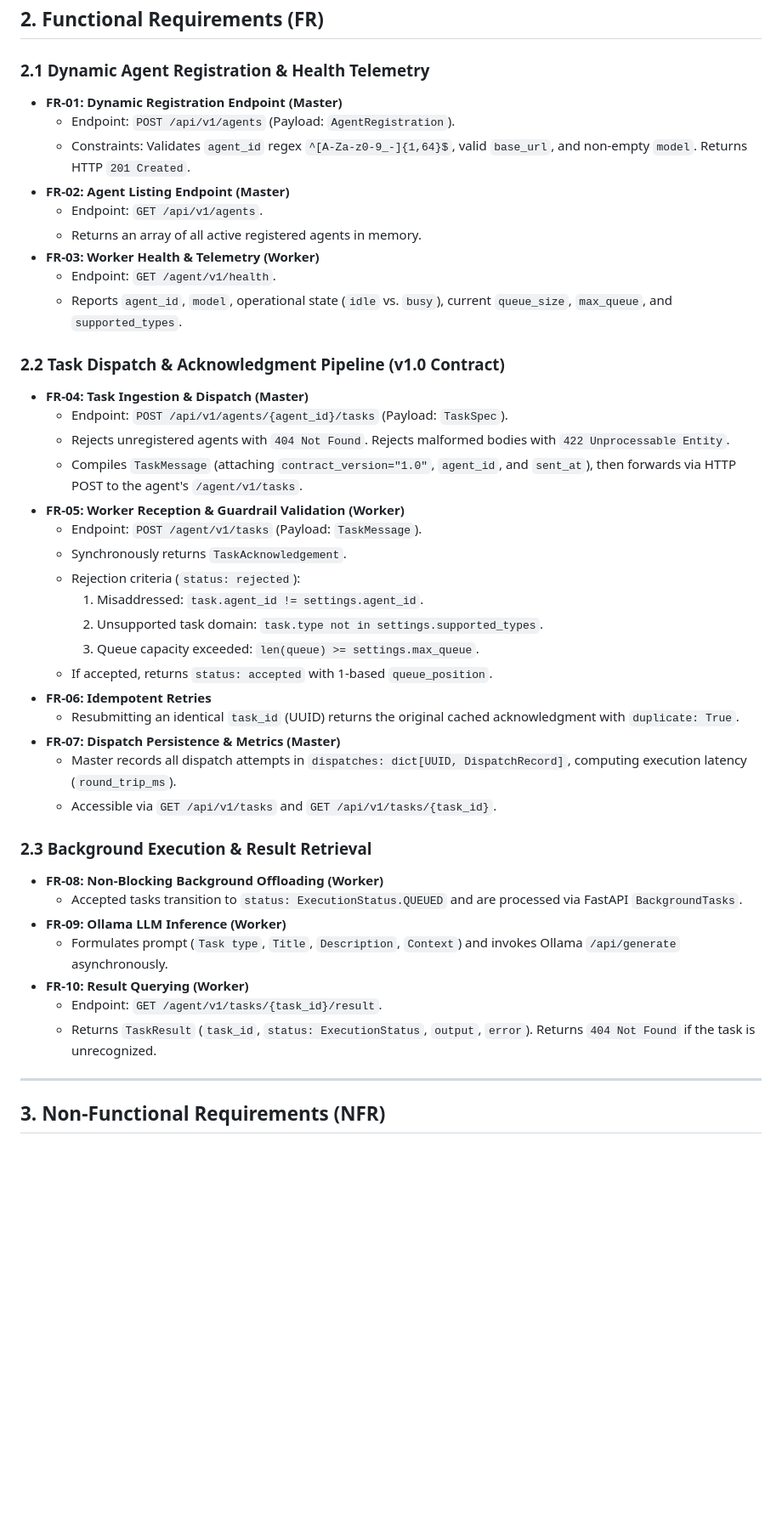
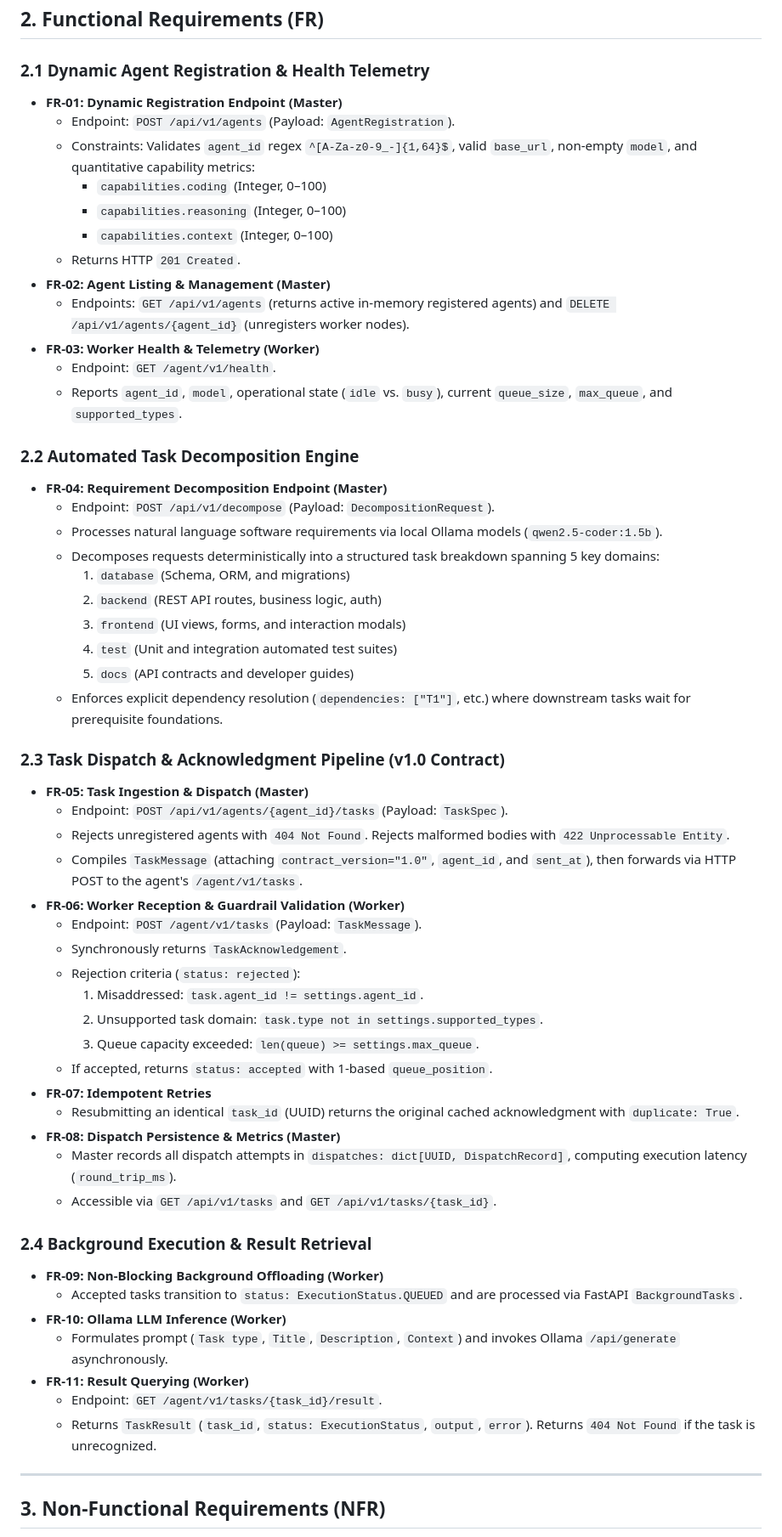
Before and after one commit to handefidan/Team7-Distributed-Agents, a Markdown page: docs/requirements-specification.md, the part around one of its changes. Shown at 85% size. Rendered like a GitHub page; blank space fills up the shorter version.

Commit message:
docs: finalize requirements specification with decomposition and agent capability metrics

```diff
--- a/docs/requirements-specification.md
+++ b/docs/requirements-specification.md
@@ -22,43 +22,58 @@ The **Distributed Autonomous Multi-Agent Software Development Platform** orchest
 ## 2. Functional Requirements (FR)
 
 ### 2.1 Dynamic Agent Registration & Health Telemetry
-* **FR-01: Dynamic Registration Endpoint (Master)**
-  * Endpoint: `POST /api/v1/agents` (Payload: `AgentRegistration`).
-  * Constraints: Validates `agent_id` regex `^[A-Za-z0-9_-]{1,64}$`, valid `base_url`, and non-empty `model`. Returns HTTP `201 Created`.
-* **FR-02: Agent Listing Endpoint (Master)**
-  * Endpoint: `GET /api/v1/agents`.
-  * Returns an array of all active registered agents in memory.
-* **FR-03: Worker Health & Telemetry (Worker)**
-  * Endpoint: `GET /agent/v1/health`.
-  * Reports `agent_id`, `model`, operational state (`idle` vs. `busy`), current `queue_size`, `max_queue`, and `supported_types`.
+- **FR-01: Dynamic Registration Endpoint (Master)**
+  - Endpoint: `POST /api/v1/agents` (Payload: `AgentRegistration`).
+  - Constraints: Validates `agent_id` regex `^[A-Za-z0-9_-]{1,64}$`, valid `base_url`, non-empty `model`, and quantitative capability metrics:
+    - `capabilities.coding` (Integer, 0–100)
+    - `capabilities.reasoning` (Integer, 0–100)
+    - `capabilities.context` (Integer, 0–100)
+  - Returns HTTP `201 Created`.
+- **FR-02: Agent Listing & Management (Master)**
+  - Endpoints: `GET /api/v1/agents` (returns active in-memory registered agents) and `DELETE /api/v1/agents/{agent_id}` (unregisters worker nodes).
+- **FR-03: Worker Health & Telemetry (Worker)**
+  - Endpoint: `GET /agent/v1/health`.
+  - Reports `agent_id`, `model`, operational state (`idle` vs. `busy`), current `queue_size`, `max_queue`, and `supported_types`.
 
-### 2.2 Task Dispatch & Acknowledgment Pipeline (v1.0 Contract)
-* **FR-04: Task Ingestion & Dispatch (Master)**
-  * Endpoint: `POST /api/v1/agents/{agent_id}/tasks` (Payload: `TaskSpec`).
-  * Rejects unregistered agents with `404 Not Found`. Rejects malformed bodies with `422 Unprocessable Entity`.
-  * Compiles `TaskMessage` (attaching `contract_version="1.0"`, `agent_id`, and `sent_at`), then forwards via HTTP POST to the agent's `/agent/v1/tasks`.
-* **FR-05: Worker Reception & Guardrail Validation (Worker)**
-  * Endpoint: `POST /agent/v1/tasks` (Payload: `TaskMessage`).
-  * Synchronously returns `TaskAcknowledgement`.
-  * Rejection criteria (`status: rejected`):
+### 2.2 Automated Task Decomposition Engine
+- **FR-04: Requirement Decomposition Endpoint (Master)**
+  - Endpoint: `POST /api/v1/decompose` (Payload: `DecompositionRequest`).
+  - Processes natural language software requirements via local Ollama models (`qwen2.5-coder:1.5b`).
+  - Decomposes requests deterministically into a structured task breakdown spanning 5 key domains:
+    1. `database` (Schema, ORM, and migrations)
+    2. `backend` (REST API routes, business logic, auth)
+    3. `frontend` (UI views, forms, and interaction modals)
+    4. `test` (Unit and integration automated test suites)
+    5. `docs` (API contracts and developer guides)
+  - Enforces explicit dependency resolution (`dependencies: ["T1"]`, etc.) where downstream tasks wait for prerequisite foundations.
+
+### 2.3 Task Dispatch & Acknowledgment Pipeline (v1.0 Contract)
+- **FR-05: Task Ingestion & Dispatch (Master)**
+  - Endpoint: `POST /api/v1/agents/{agent_id}/tasks` (Payload: `TaskSpec`).
+  - Rejects unregistered agents with `404 Not Found`. Rejects malformed bodies with `422 Unprocessable Entity`.
+  - Compiles `TaskMessage` (attaching `contract_version="1.0"`, `agent_id`, and `sent_at`), then forwards via HTTP POST to the agent's `/agent/v1/tasks`.
+- **FR-06: Worker Reception & Guardrail Validation (Worker)**
+  - Endpoint: `POST /agent/v1/tasks` (Payload: `TaskMessage`).
+  - Synchronously returns `TaskAcknowledgement`.
+  - Rejection criteria (`status: rejected`):
     1. Misaddressed: `task.agent_id != settings.agent_id`.
     2. Unsupported task domain: `task.type not in settings.supported_types`.
     3. Queue capacity exceeded: `len(queue) >= settings.max_queue`.
-  * If accepted, returns `status: accepted` with 1-based `queue_position`.
-* **FR-06: Idempotent Retries**
-  * Resubmitting an identical `task_id` (UUID) returns the original cached acknowledgment with `duplicate: True`.
-* **FR-07: Dispatch Persistence & Metrics (Master)**
-  * Master records all dispatch attempts in `dispatches: dict[UUID, DispatchRecord]`, computing execution latency (`round_trip_ms`).
-  * Accessible via `GET /api/v1/tasks` and `GET /api/v1/tasks/{task_id}`.
+  - If accepted, returns `status: accepted` with 1-based `queue_position`.
+- **FR-07: Idempotent Retries**
+  - Resubmitting an identical `task_id` (UUID) returns the original cached acknowledgment with `duplicate: True`.
+- **FR-08: Dispatch Persistence & Metrics (Master)**
+  - Master records all dispatch attempts in `dispatches: dict[UUID, DispatchRecord]`, computing execution latency (`round_trip_ms`).
+  - Accessible via `GET /api/v1/tasks` and `GET /api/v1/tasks/{task_id}`.
 
-### 2.3 Background Execution & Result Retrieval
-* **FR-08: Non-Blocking Background Offloading (Worker)**
-  * Accepted tasks transition to `status: ExecutionStatus.QUEUED` and are processed via FastAPI `BackgroundTasks`.
-* **FR-09: Ollama LLM Inference (Worker)**
-  * Formulates prompt (`Task type`, `Title`, `Description`, `Context`) and invokes Ollama `/api/generate` asynchronously.
-* **FR-10: Result Querying (Worker)**
-  * Endpoint: `GET /agent/v1/tasks/{task_id}/result`.
-  * Returns `TaskResult` (`task_id`, `status: ExecutionStatus`, `output`, `error`). Returns `404 Not Found` if the task is unrecognized.
+### 2.4 Background Execution & Result Retrieval
+- **FR-09: Non-Blocking Background Offloading (Worker)**
+  - Accepted tasks transition to `status: ExecutionStatus.QUEUED` and are processed via FastAPI `BackgroundTasks`.
+- **FR-10: Ollama LLM Inference (Worker)**
+  - Formulates prompt (`Task type`, `Title`, `Description`, `Context`) and invokes Ollama `/api/generate` asynchronously.
+- **FR-11: Result Querying (Worker)**
+  - Endpoint: `GET /agent/v1/tasks/{task_id}/result`.
+  - Returns `TaskResult` (`task_id`, `status: ExecutionStatus`, `output`, `error`). Returns `404 Not Found` if the task is unrecognized.
 
 ---
 
```
Also changed, not shown: other parts of docs/requirements-specification.md (+9 -9 lines).
